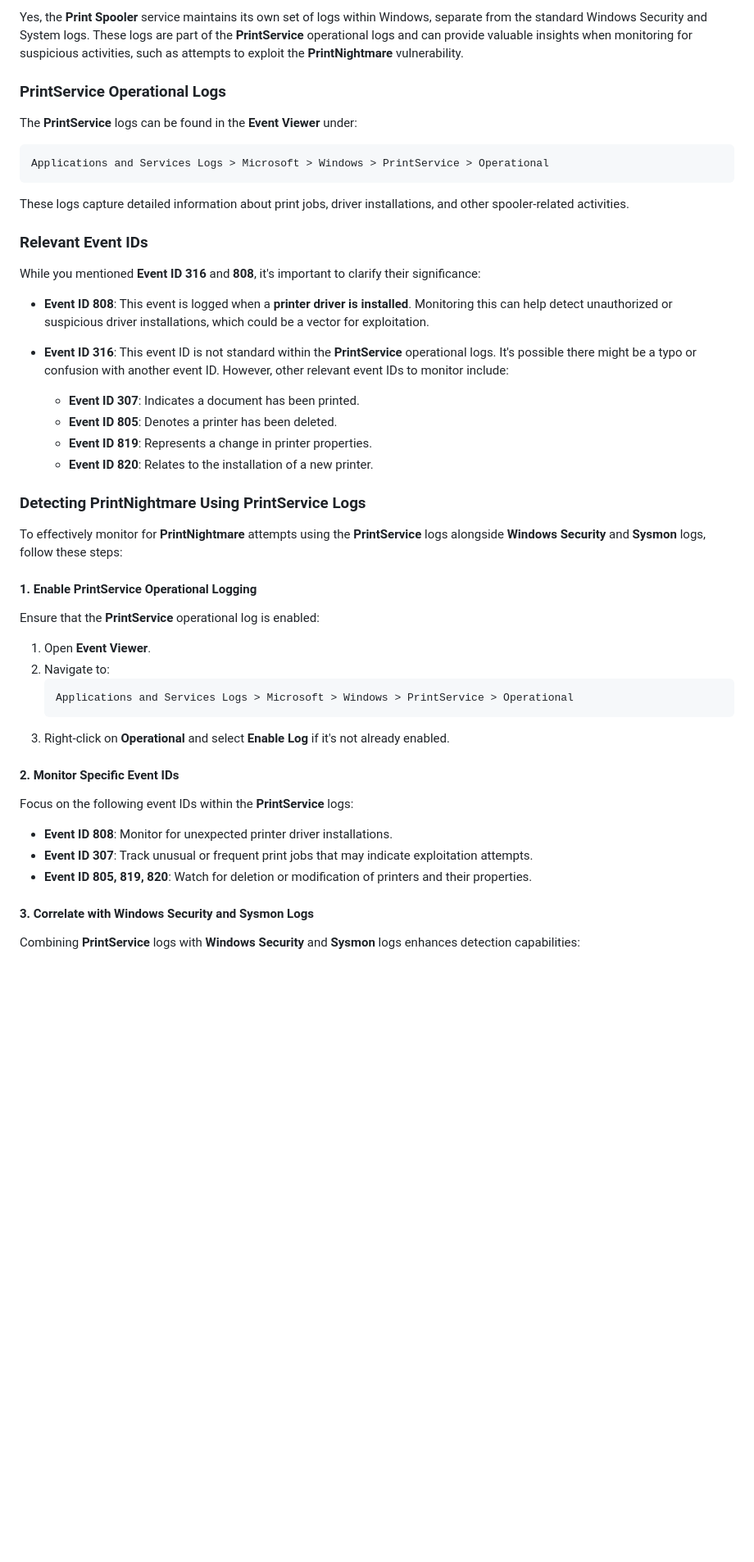
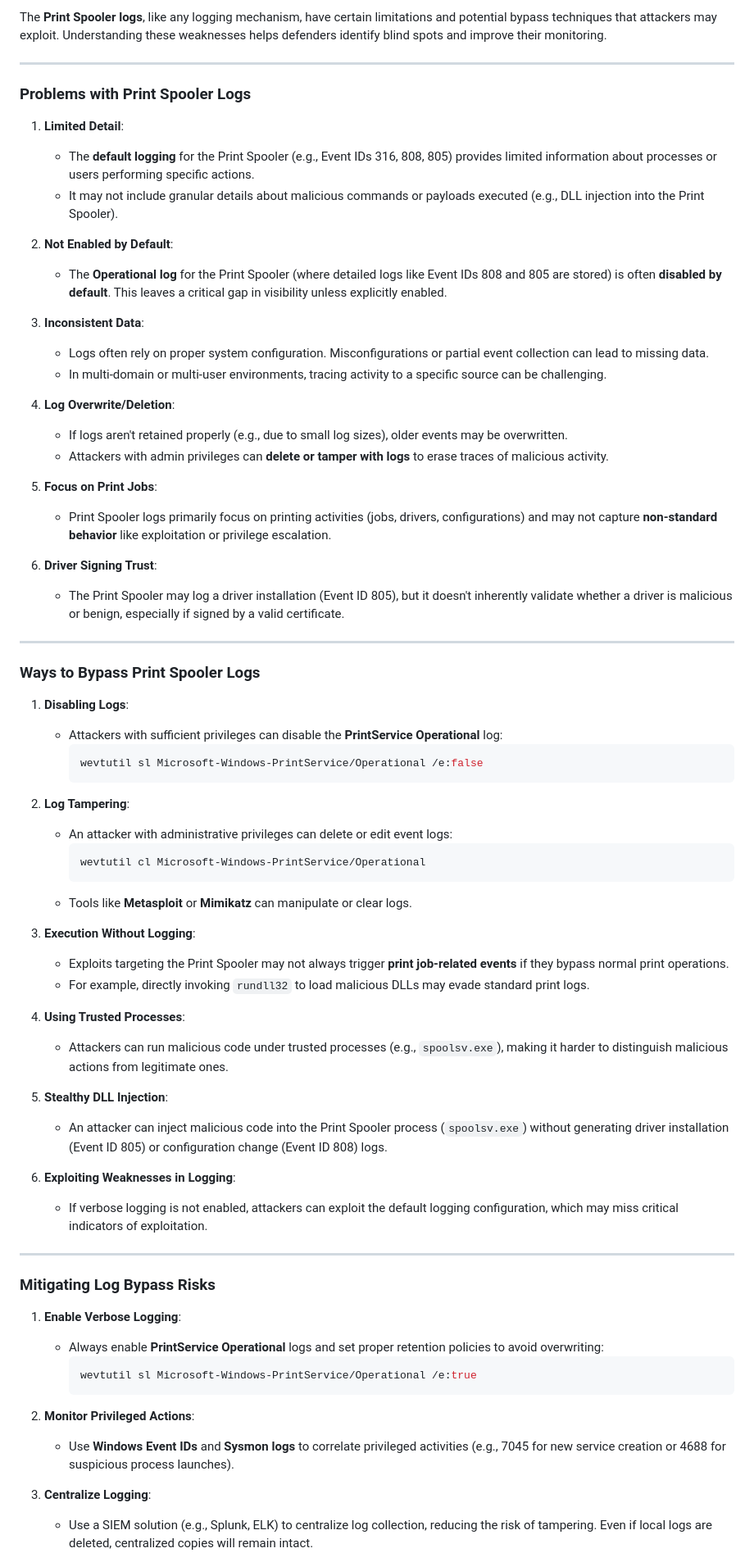
Before and after one commit to dvirItcher/433project, a Markdown page: README.md, the part around the change printed below. Shown: that part at 82% size. GitHub-like rendering; blank space fills up the shorter version.

````diff
--- a/README.md
+++ b/README.md
@@ -1,51 +1,70 @@
-Yes, the **Print Spooler** service maintains its own set of logs within Windows, separate from the standard Windows Security and System logs. These logs are part of the **PrintService** operational logs and can provide valuable insights when monitoring for suspicious activities, such as attempts to exploit the **PrintNightmare** vulnerability.
+The **Print Spooler logs**, like any logging mechanism, have certain limitations and potential bypass techniques that attackers may exploit. Understanding these weaknesses helps defenders identify blind spots and improve their monitoring.
 
-### **PrintService Operational Logs**
+---
 
-The **PrintService** logs can be found in the **Event Viewer** under:
+### **Problems with Print Spooler Logs**
+1. **Limited Detail**:
+   - The **default logging** for the Print Spooler (e.g., Event IDs 316, 808, 805) provides limited information about processes or users performing specific actions.
+   - It may not include granular details about malicious commands or payloads executed (e.g., DLL injection into the Print Spooler).
 
-```
-Applications and Services Logs > Microsoft > Windows > PrintService > Operational
-```
+2. **Not Enabled by Default**:
+   - The **Operational log** for the Print Spooler (where detailed logs like Event IDs 808 and 805 are stored) is often **disabled by default**. This leaves a critical gap in visibility unless explicitly enabled.
 
-These logs capture detailed information about print jobs, driver installations, and other spooler-related activities.
+3. **Inconsistent Data**:
+   - Logs often rely on proper system configuration. Misconfigurations or partial event collection can lead to missing data.
+   - In multi-domain or multi-user environments, tracing activity to a specific source can be challenging.
 
-### **Relevant Event IDs**
+4. **Log Overwrite/Deletion**:
+   - If logs aren't retained properly (e.g., due to small log sizes), older events may be overwritten.
+   - Attackers with admin privileges can **delete or tamper with logs** to erase traces of malicious activity.
 
-While you mentioned **Event ID 316** and **808**, it's important to clarify their significance:
+5. **Focus on Print Jobs**:
+   - Print Spooler logs primarily focus on printing activities (jobs, drivers, configurations) and may not capture **non-standard behavior** like exploitation or privilege escalation.
 
-- **Event ID 808**: This event is logged when a **printer driver is installed**. Monitoring this can help detect unauthorized or suspicious driver installations, which could be a vector for exploitation.
+6. **Driver Signing Trust**:
+   - The Print Spooler may log a driver installation (Event ID 805), but it doesn't inherently validate whether a driver is malicious or benign, especially if signed by a valid certificate.
 
-- **Event ID 316**: This event ID is not standard within the **PrintService** operational logs. It's possible there might be a typo or confusion with another event ID. However, other relevant event IDs to monitor include:
-  - **Event ID 307**: Indicates a document has been printed.
-  - **Event ID 805**: Denotes a printer has been deleted.
-  - **Event ID 819**: Represents a change in printer properties.
-  - **Event ID 820**: Relates to the installation of a new printer.
+---
 
-### **Detecting PrintNightmare Using PrintService Logs**
+### **Ways to Bypass Print Spooler Logs**
+1. **Disabling Logs**:
+   - Attackers with sufficient privileges can disable the **PrintService Operational** log:
+     ```powershell
+     wevtutil sl Microsoft-Windows-PrintService/Operational /e:false
+     ```
 
-To effectively monitor for **PrintNightmare** attempts using the **PrintService** logs alongside **Windows Security** and **Sysmon** logs, follow these steps:
+2. **Log Tampering**:
+   - An attacker with administrative privileges can delete or edit event logs:
+     ```powershell
+     wevtutil cl Microsoft-Windows-PrintService/Operational
+     ```
+   - Tools like **Metasploit** or **Mimikatz** can manipulate or clear logs.
 
-#### **1. Enable PrintService Operational Logging**
+3. **Execution Without Logging**:
+   - Exploits targeting the Print Spooler may not always trigger **print job-related events** if they bypass normal print operations.
+   - For example, directly invoking `rundll32` to load malicious DLLs may evade standard print logs.
 
-Ensure that the **PrintService** operational log is enabled:
+4. **Using Trusted Processes**:
+   - Attackers can run malicious code under trusted processes (e.g., `spoolsv.exe`), making it harder to distinguish malicious actions from legitimate ones.
 
-1. Open **Event Viewer**.
-2. Navigate to:
-   ```
-   Applications and Services Logs > Microsoft > Windows > PrintService > Operational
-   ```
-3. Right-click on **Operational** and select **Enable Log** if it's not already enabled.
+5. **Stealthy DLL Injection**:
+   - An attacker can inject malicious code into the Print Spooler process (`spoolsv.exe`) without generating driver installation (Event ID 805) or configuration change (Event ID 808) logs.
 
-#### **2. Monitor Specific Event IDs**
+6. **Exploiting Weaknesses in Logging**:
+   - If verbose logging is not enabled, attackers can exploit the default logging configuration, which may miss critical indicators of exploitation.
 
-Focus on the following event IDs within the **PrintService** logs:
+---
 
-- **Event ID 808**: Monitor for unexpected printer driver installations.
-- **Event ID 307**: Track unusual or frequent print jobs that may indicate exploitation attempts.
-- **Event ID 805, 819, 820**: Watch for deletion or modification of printers and their properties.
+### **Mitigating Log Bypass Risks**
+1. **Enable Verbose Logging**:
+   - Always enable **PrintService Operational** logs and set proper retention policies to avoid overwriting:
+     ```powershell
+     wevtutil sl Microsoft-Windows-PrintService/Operational /e:true
+     ```
 
-#### **3. Correlate with Windows Security and Sysmon Logs**
+2. **Monitor Privileged Actions**:
+   - Use **Windows Event IDs** and **Sysmon logs** to correlate privileged activities (e.g., 7045 for new service creation or 4688 for suspicious process launches).
 
-Combining **PrintService** logs with **Windows Security** and **Sysmon** logs enhances detection capabilities:
+3. **Centralize Logging**:
+   - Use a SIEM solution (e.g., Splunk, ELK) to centralize log collection, reducing the risk of tampering. Even if local logs are deleted, centralized copies will remain intact.
 
````
Also changed, not shown: other parts of README.md (+11 -69 lines).
